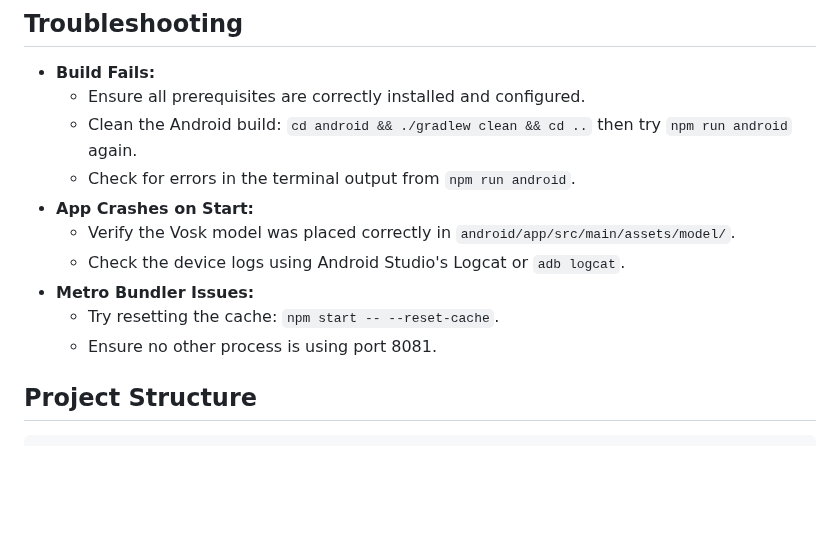
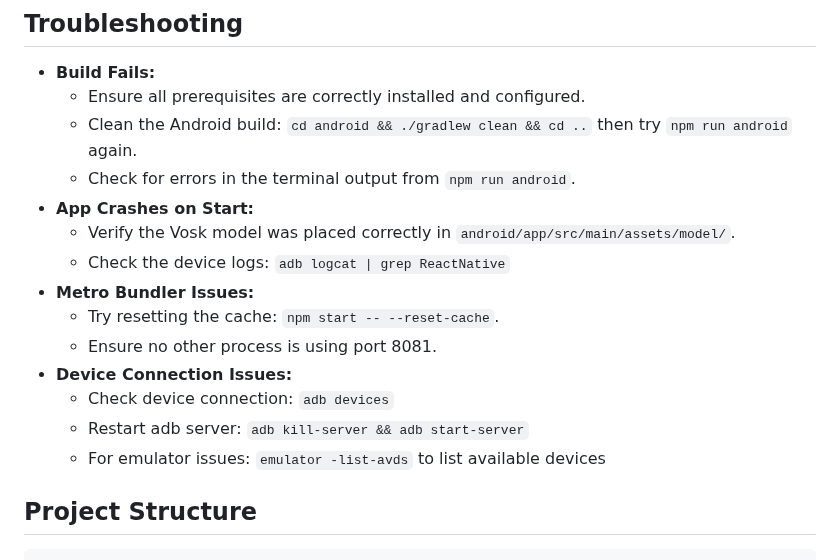
Before and after one commit to maloleroy/sncf-incident-reporting, a Markdown page: app/README.md, the part around one of its changes. Rendered like a GitHub page; blank space fills up the shorter version.

```diff
--- a/app/README.md
+++ b/app/README.md
@@ -74,10 +94,14 @@ A React Native mobile application for SNCF's on-board personnel to report incide
     - Check for errors in the terminal output from `npm run android`.
 - **App Crashes on Start:**
     - Verify the Vosk model was placed correctly in `android/app/src/main/assets/model/`.
-    - Check the device logs using Android Studio's Logcat or `adb logcat`.
+    - Check the device logs: `adb logcat | grep ReactNative`
 - **Metro Bundler Issues:**
     - Try resetting the cache: `npm start -- --reset-cache`.
     - Ensure no other process is using port 8081.
+- **Device Connection Issues:**
+    - Check device connection: `adb devices`
+    - Restart adb server: `adb kill-server && adb start-server`
+    - For emulator issues: `emulator -list-avds` to list available devices
 
 ## Project Structure
 
```
Also changed, not shown: other parts of app/README.md (+35 -18 lines), README.md (+40 -19 lines).
